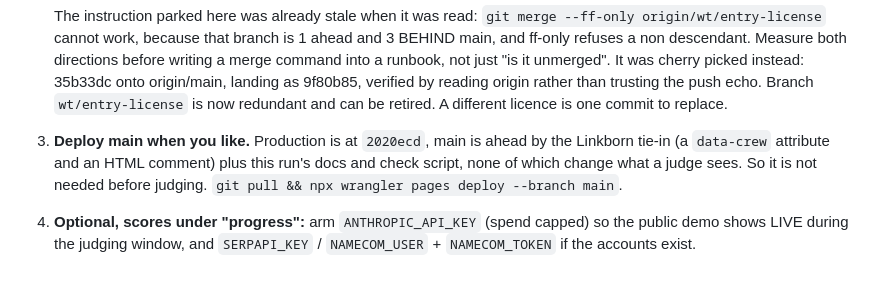
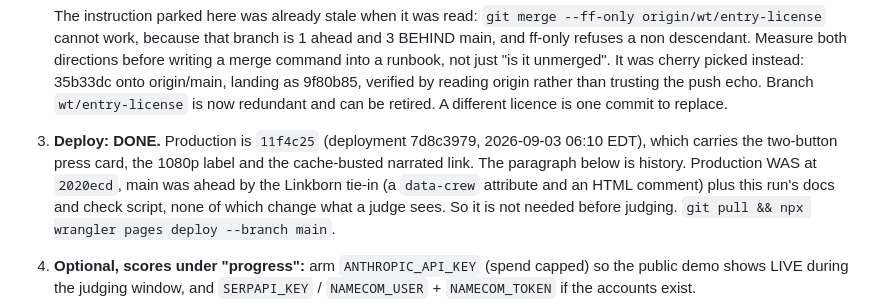
Before and after one commit to thebrockchain/fleetcommand, a Markdown page: NEXT.md, the part around the change. Rendered like a GitHub page; blank space fills up the shorter version.

Commit message:
Record deploy 7d8c3979: the press kit carries the 1080p master

```diff
--- a/NEXT.md
+++ b/NEXT.md
@@ -97,7 +97,10 @@ able to fail (`--prove`).
    trusting the push echo. Branch `wt/entry-license` is now redundant and can
    be retired. A different licence is one commit to replace.
 
-3. **Deploy main when you like.** Production is at `2020ecd`, main is ahead by
+3. **Deploy: DONE.** Production is `11f4c25` (deployment 7d8c3979, 2026-09-03
+   06:10 EDT), which carries the two-button press card, the 1080p label and
+   the cache-busted narrated link. The paragraph below is history. Production
+   WAS at `2020ecd`, main was ahead by
    the Linkborn tie-in (a `data-crew` attribute and an HTML comment) plus this
    run's docs and check script, none of which change what a judge sees. So it
    is not needed before judging. `git pull && npx wrangler pages deploy --branch main`.
```
